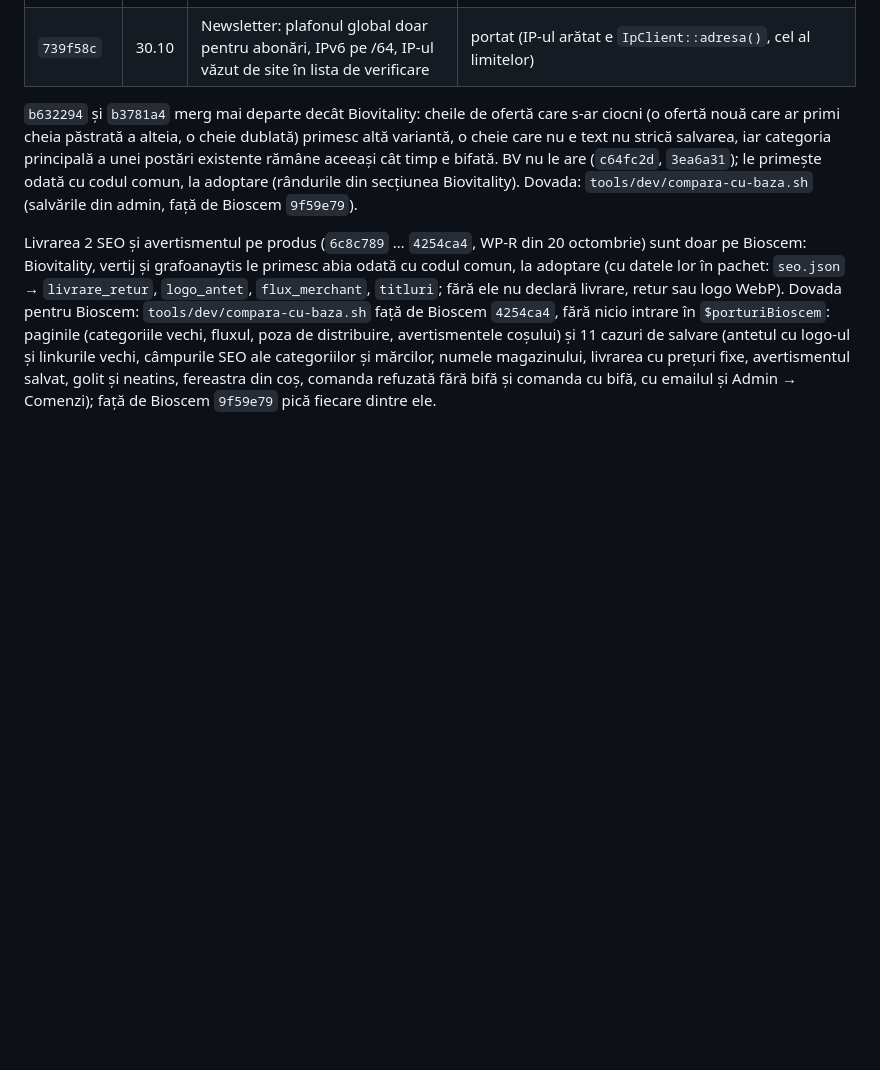
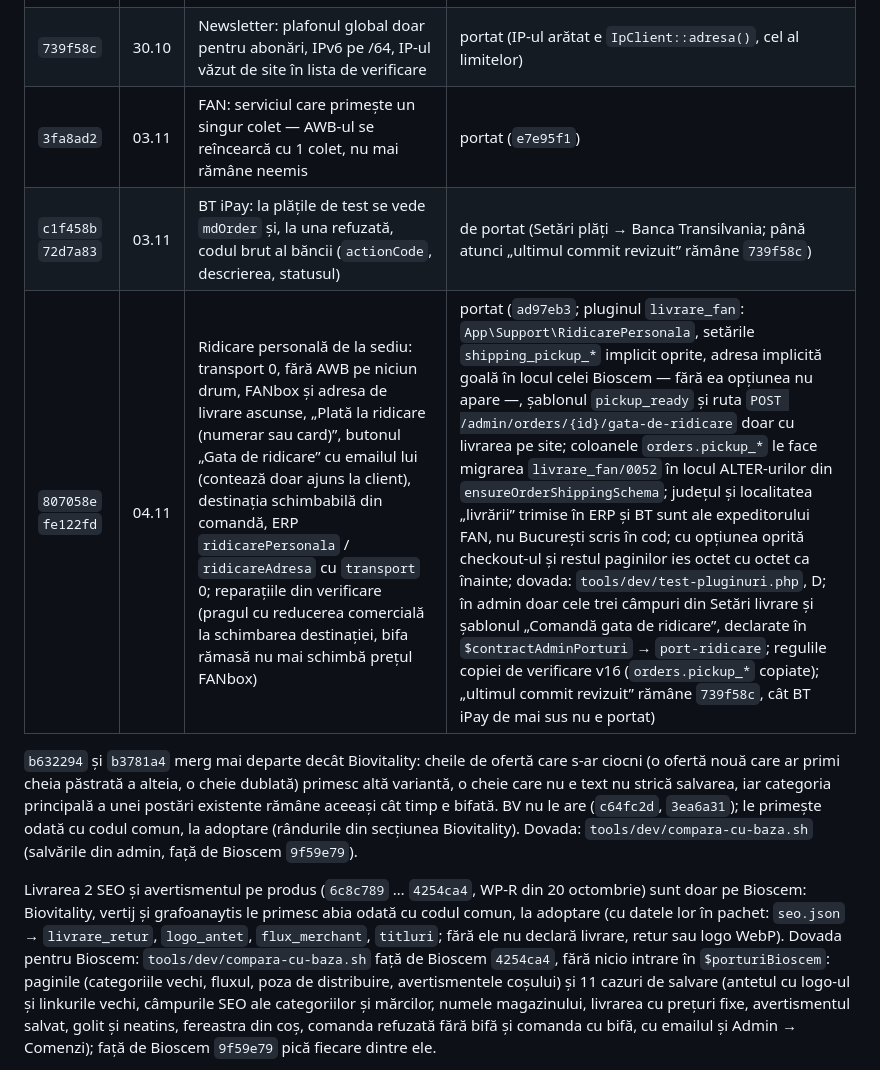
Before and after one commit to SilverName99/ANDAXI-CMS, a Markdown page: docs/de-portat.md, the part around the change. GitHub-like rendering; blank space fills up the shorter version.

Commit message:
de-portat: Bioscem 3fa8ad2 portat (e7e95f1), BT iPay c1f458b/72d7a83 de portat, ridicarea personală 807058e/fe122fd portată (ad97eb3)
„Ultimul commit revizuit” al Bioscem rămâne 739f58c cât BT iPay nu e portat.

Co-Authored-By: Claude Opus 5.5 <noreply@anthropic.com>
Claude-Session: https://claude.ai/code/session_01VypSpt6arKKUKWn4Ay4uC5

```diff
--- a/docs/de-portat.md
+++ b/docs/de-portat.md
@@ -65,6 +65,9 @@ pe commit-uri Bioscem, cu pagina (sau paginile) și numărul exact de apariții.
 | `7123076` | 30.10 | Newsletter: dubla confirmare, dezabonarea doar cu buton, lista „nu trimite” | portat (rutele `GET/POST /newsletter/confirmare/{token}` ale pluginului; adresa IP a limitelor din `IpClient::adresa()`; pagina publică cu culorile din tema pachetului) |
 | `f56a3b5` | 30.10 | Newsletter: limitele formularului rezervate sub lacăt, linkurile vechi de dezabonare doar prin email | portat |
 | `739f58c` | 30.10 | Newsletter: plafonul global doar pentru abonări, IPv6 pe /64, IP-ul văzut de site în lista de verificare | portat (IP-ul arătat e `IpClient::adresa()`, cel al limitelor) |
+| `3fa8ad2` | 03.11 | FAN: serviciul care primește un singur colet — AWB-ul se reîncearcă cu 1 colet, nu mai rămâne neemis | portat (`e7e95f1`) |
+| `c1f458b` `72d7a83` | 03.11 | BT iPay: la plățile de test se vede `mdOrder` și, la una refuzată, codul brut al băncii (`actionCode`, descrierea, statusul) | de portat (Setări plăți → Banca Transilvania; până atunci „ultimul commit revizuit” rămâne `739f58c`) |
+| `807058e` `fe122fd` | 04.11 | Ridicare personală de la sediu: transport 0, fără AWB pe niciun drum, FANbox și adresa de livrare ascunse, „Plată la ridicare (numerar sau card)”, butonul „Gata de ridicare” cu emailul lui (contează doar ajuns la client), destinația schimbabilă din comandă, ERP `ridicarePersonala` / `ridicareAdresa` cu `transport` 0; reparațiile din verificare (pragul cu reducerea comercială la schimbarea destinației, bifa rămasă nu mai schimbă prețul FANbox) | portat (`ad97eb3`; pluginul `livrare_fan`: `App\Support\RidicarePersonala`, setările `shipping_pickup_*` implicit oprite, adresa implicită goală în locul celei Bioscem — fără ea opțiunea nu apare —, șablonul `pickup_ready` și ruta `POST /admin/orders/{id}/gata-de-ridicare` doar cu livrarea pe site; coloanele `orders.pickup_*` le face migrarea `livrare_fan/0052` în locul ALTER-urilor din `ensureOrderShippingSchema`; județul și localitatea „livrării” trimise în ERP și BT sunt ale expeditorului FAN, nu București scris în cod; cu opțiunea oprită checkout-ul și restul paginilor ies octet cu octet ca înainte; dovada: `tools/dev/test-pluginuri.php`, D; în admin doar cele trei câmpuri din Setări livrare și șablonul „Comandă gata de ridicare”, declarate în `$contractAdminPorturi` → `port-ridicare`; regulile copiei de verificare v16 (`orders.pickup_*` copiate); „ultimul commit revizuit” rămâne `739f58c`, cât BT iPay de mai sus nu e portat) |
 
 `b632294` și `b3781a4` merg mai departe decât Biovitality: cheile de ofertă care s-ar ciocni (o ofertă
 nouă care ar primi cheia păstrată a alteia, o cheie dublată) primesc altă variantă, o cheie care nu e
```
